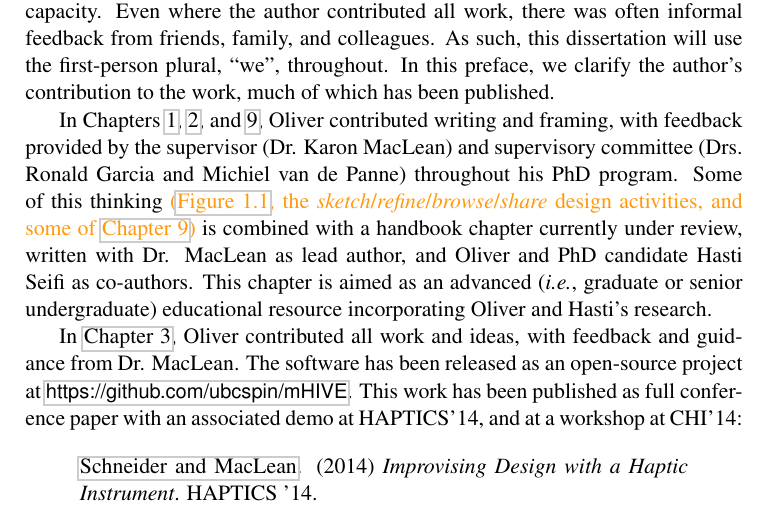
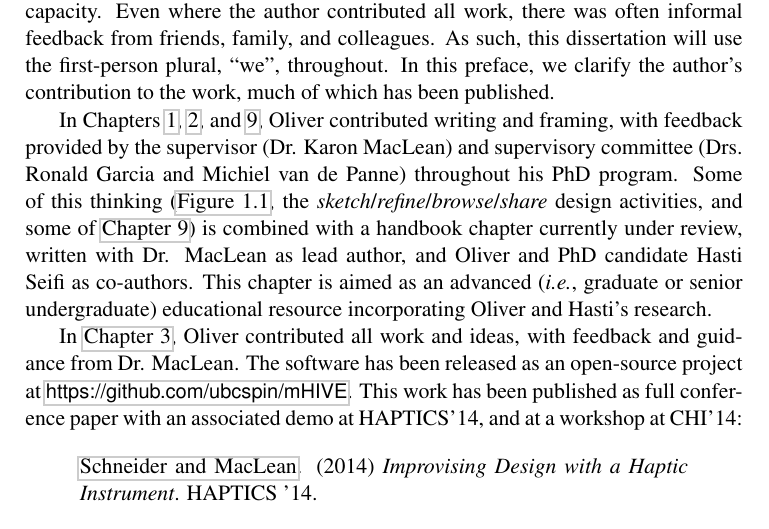
Before and after one commit to oschneid/PhD-Dissertation, a LaTeX thesis (dissertation.tex): part of page 5 of 268, cut so that both start at the same text. Compiled offline with pdfLaTeX.

Commit message:
Removed edit highlighting

```diff
--- a/dissertation.tex
+++ b/dissertation.tex
@@ -317,16 +317,16 @@
 \newcommand{\inlinecomment}[3][]{$\lceil$\textbf{#1}~\textit{\textcolor{#2}{#3}}$\rfloor$}
 
 %\newcommand{\todo}[1]{\noindent \inlinecomment[TODO]{DarkRed}{#1}}
-\newcommand{\kmC}[1]{\noindent \inlinecomment[KM]{DarkGreen}{#1}}
-\newcommand{\kmE}[1]{\textcolor{DarkGreen}{#1}}
+%\newcommand{\kmC}[1]{\noindent \inlinecomment[KM]{DarkGreen}{#1}}
+%\newcommand{\kmE}[1]{\textcolor{DarkGreen}{#1}}
 \newcommand{\osC}[1]{\noindent \inlinecomment[OS]{DarkOrange}{#1}}
-\newcommand{\osE}[1]{\textcolor{DarkOrange}{#1}}
+%\newcommand{\osE}[1]{\textcolor{DarkOrange}{#1}}
 
 % \newcommand{\todo}[1]{}
-%\newcommand{\kmC}[1]{}
-%\newcommand{\kmE}[1]{}
+\newcommand{\kmC}[1]{}
+\newcommand{\kmE}[1]{#1}
 % \newcommand{\osC}[1]{}
-% \newcommand{\osE}[1]{}
+ \newcommand{\osE}[1]{#1}
 
 
 %tables used in HA
```
